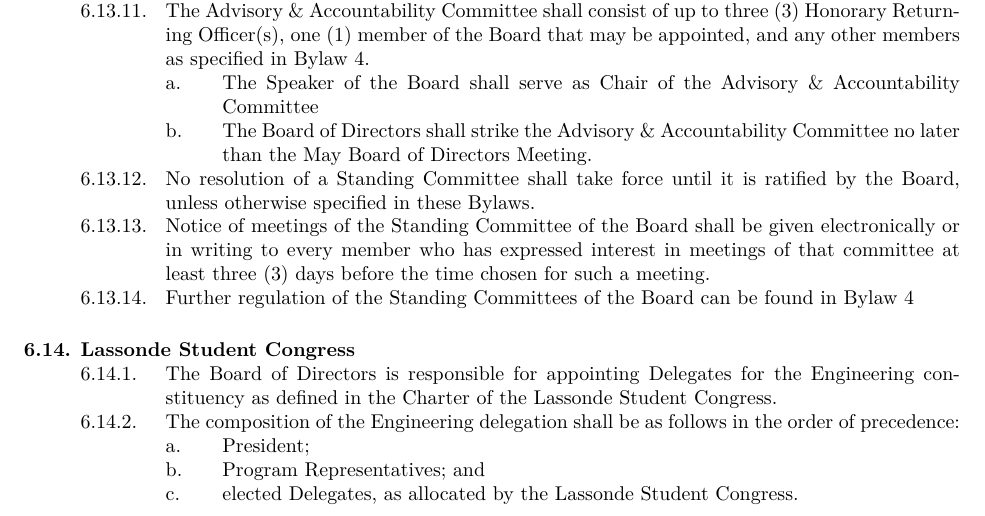
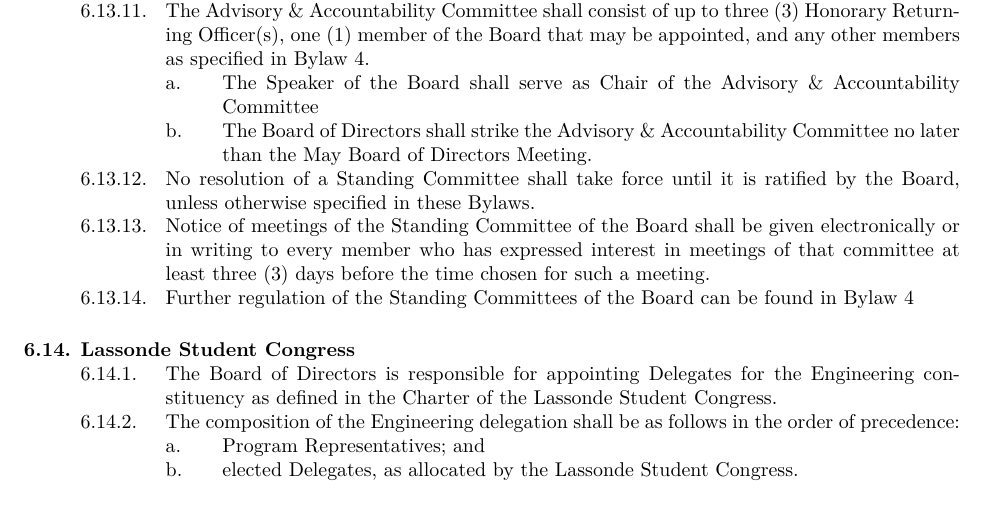
Before and after one commit to MarkusT-VPCC/bylaws, a LaTeX document (Bylaw 1 - Constitution.tex): part of page 15 of 22, cut so that both start at the same text. Compiled offline with XeLaTeX.

Commit message:
Update Bylaw 1 - Constitution.tex

```diff
--- a/Bylaw 1 - Constitution.tex
+++ b/Bylaw 1 - Constitution.tex
@@ -441,7 +441,6 @@
 && Lassonde Student Congress
     &&& The Board of Directors is responsible for appointing Delegates for the Engineering constituency as defined in the Charter of the Lassonde Student Congress.
     &&& The composition of the Engineering delegation shall be as follows in the order of precedence:
-        &&&& President;
         &&&& Program Representatives; and
         &&&& elected Delegates, as allocated by the Lassonde Student Congress.
     &&& Further regulation of the delegate appointment process shall be defined in Bylaw 5.
```
